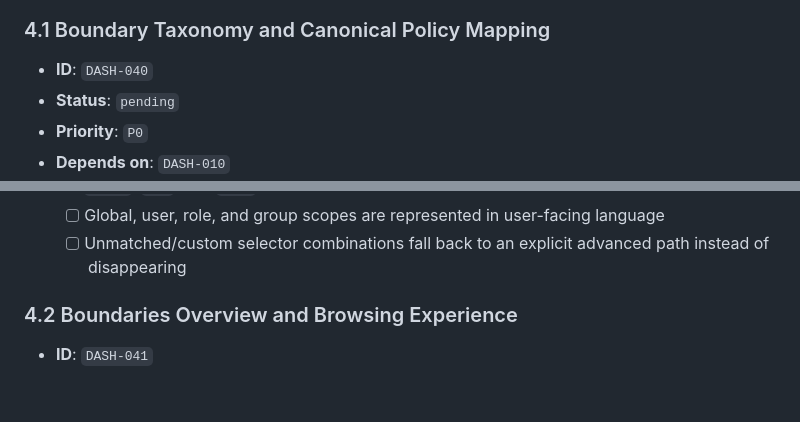
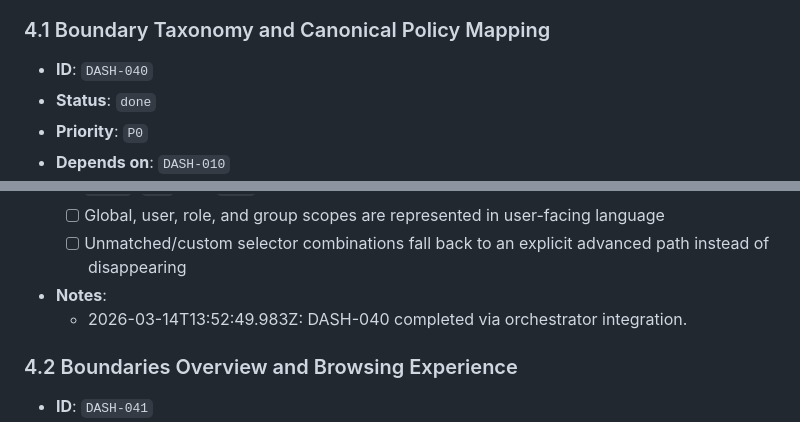
Before and after one commit to wjayesh/mahilo-2, a Markdown page: docs/prd-dashboard-frontend-activation.md, 2 parts joined by grey strips. Rendered like a GitHub page; blank space fills up the shorter version.

Commit message:
orchestrator: record DASH-040 done

```diff
--- a/docs/prd-dashboard-frontend-activation.md
+++ b/docs/prd-dashboard-frontend-activation.md
@@ -269,7 +269,7 @@ This PRD turns that audit into orchestrator-ready frontend work.
 
 ### 4.1 Boundary Taxonomy and Canonical Policy Mapping
 - **ID**: `DASH-040`
-- **Status**: `pending`
+- **Status**: `done`
 - **Priority**: `P0`
 - **Depends on**: `DASH-010`
 - **Description**:
@@ -281,6 +281,8 @@ This PRD turns that audit into orchestrator-ready frontend work.
   - [ ] Global, user, role, and group scopes are represented in user-facing language
   - [ ] Unmatched/custom selector combinations fall back to an explicit advanced path instead of disappearing
 
+- **Notes**:
+  - 2026-03-14T13:52:49.983Z: DASH-040 completed via orchestrator integration.
 ### 4.2 Boundaries Overview and Browsing Experience
 - **ID**: `DASH-041`
 - **Status**: `pending`
```
